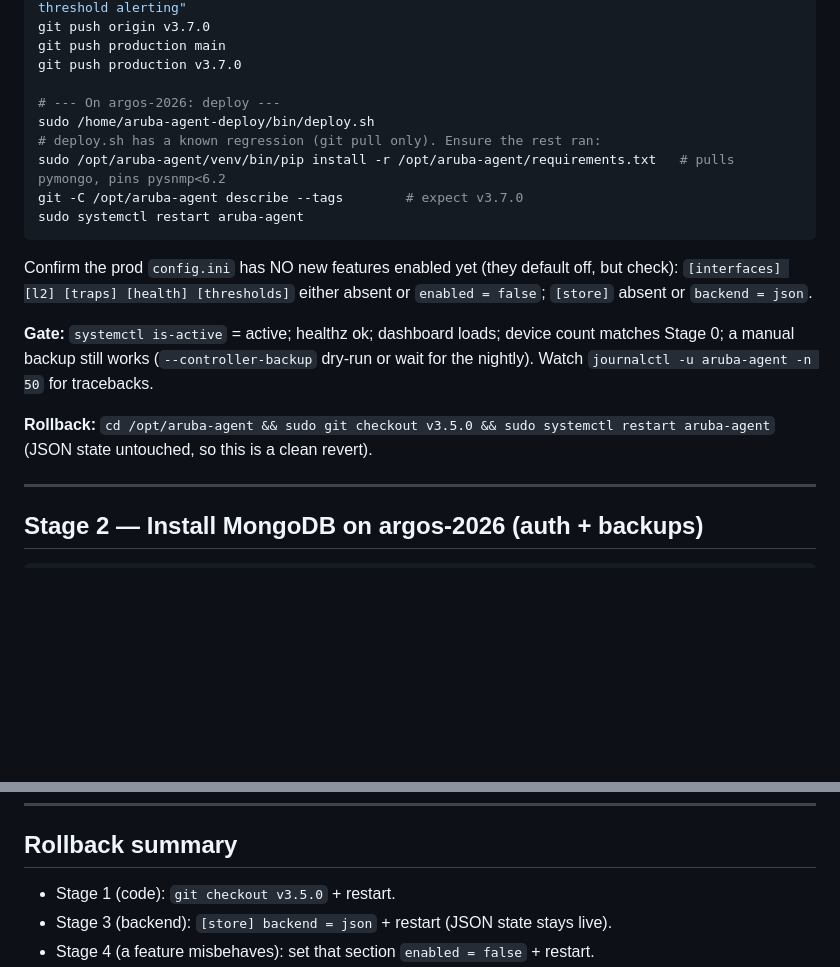
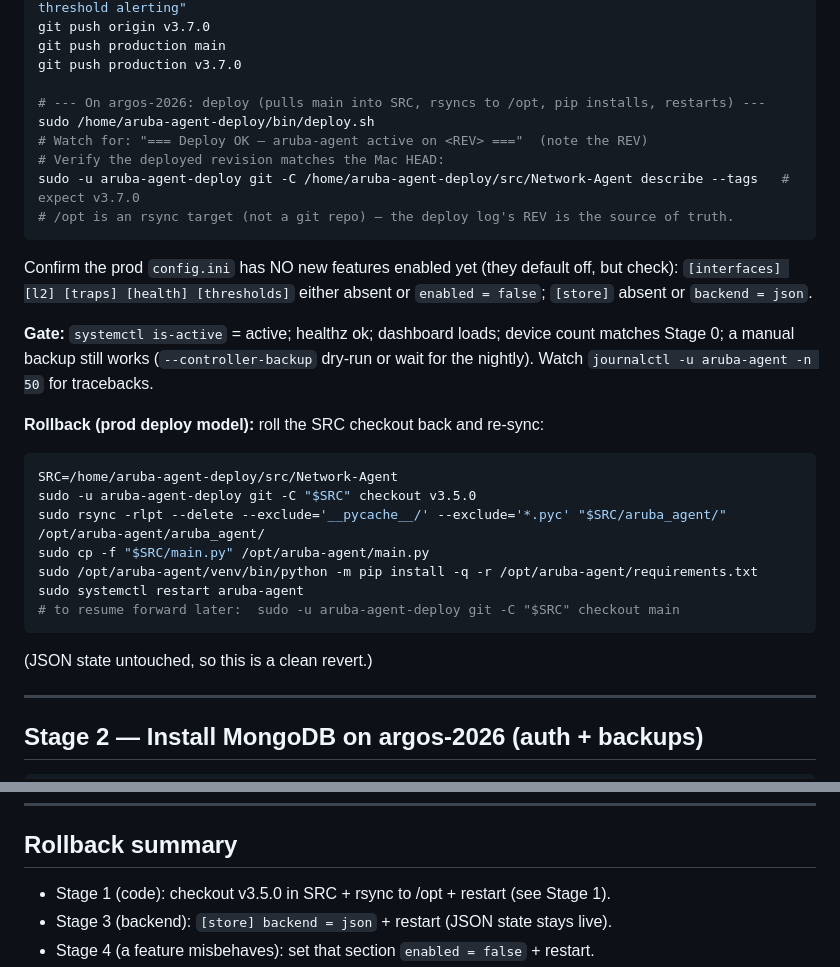
Before and after one commit to LuckyBasartd/Aruba-Network-Agent, a Markdown page: PRODUCTION-PROMOTION.md, 2 parts joined by grey strips. GitHub-like rendering; blank space fills up the shorter version.

Commit message:
docs: correct prod-promotion runbook for rsync deploy model (/opt not a git repo)

````diff
--- a/PRODUCTION-PROMOTION.md
+++ b/PRODUCTION-PROMOTION.md
@@ -62,12 +62,12 @@ git push origin v3.7.0
 git push production main
 git push production v3.7.0
 
-# --- On argos-2026: deploy ---
+# --- On argos-2026: deploy (pulls main into SRC, rsyncs to /opt, pip installs, restarts) ---
 sudo /home/aruba-agent-deploy/bin/deploy.sh
-# deploy.sh has a known regression (git pull only). Ensure the rest ran:
-sudo /opt/aruba-agent/venv/bin/pip install -r /opt/aruba-agent/requirements.txt   # pulls pymongo, pins pysnmp<6.2
-git -C /opt/aruba-agent describe --tags        # expect v3.7.0
-sudo systemctl restart aruba-agent
+# Watch for: "=== Deploy OK — aruba-agent active on <REV> ==="  (note the REV)
+# Verify the deployed revision matches the Mac HEAD:
+sudo -u aruba-agent-deploy git -C /home/aruba-agent-deploy/src/Network-Agent describe --tags   # expect v3.7.0
+# /opt is an rsync target (not a git repo) — the deploy log's REV is the source of truth.
 ```
 
 Confirm the prod `config.ini` has NO new features enabled yet (they default
@@ -79,8 +79,17 @@ count matches Stage 0; a manual backup still works
 (`--controller-backup` dry-run or wait for the nightly). Watch `journalctl -u
 aruba-agent -n 50` for tracebacks.
 
-**Rollback:** `cd /opt/aruba-agent && sudo git checkout v3.5.0 && sudo systemctl restart aruba-agent`
-(JSON state untouched, so this is a clean revert).
+**Rollback (prod deploy model):** roll the SRC checkout back and re-sync:
+```bash
+SRC=/home/aruba-agent-deploy/src/Network-Agent
+sudo -u aruba-agent-deploy git -C "$SRC" checkout v3.5.0
+sudo rsync -rlpt --delete --exclude='__pycache__/' --exclude='*.pyc' "$SRC/aruba_agent/" /opt/aruba-agent/aruba_agent/
+sudo cp -f "$SRC/main.py" /opt/aruba-agent/main.py
+sudo /opt/aruba-agent/venv/bin/python -m pip install -q -r /opt/aruba-agent/requirements.txt
+sudo systemctl restart aruba-agent
+# to resume forward later:  sudo -u aruba-agent-deploy git -C "$SRC" checkout main
+```
+(JSON state untouched, so this is a clean revert.)
 
 ---
 
@@ -185,7 +194,7 @@ flat and `free -m` has headroom. Widen `include` to the fleet last.
 ---
 
 ## Rollback summary
-- Stage 1 (code): `git checkout v3.5.0` + restart.
+- Stage 1 (code): checkout v3.5.0 in SRC + rsync to /opt + restart (see Stage 1).
 - Stage 3 (backend): `[store] backend = json` + restart (JSON state stays live).
 - Stage 4 (a feature misbehaves): set that section `enabled = false` + restart.
 - Full revert: `git checkout v3.5.0`, remove `[store]`, restart — back to the
````
